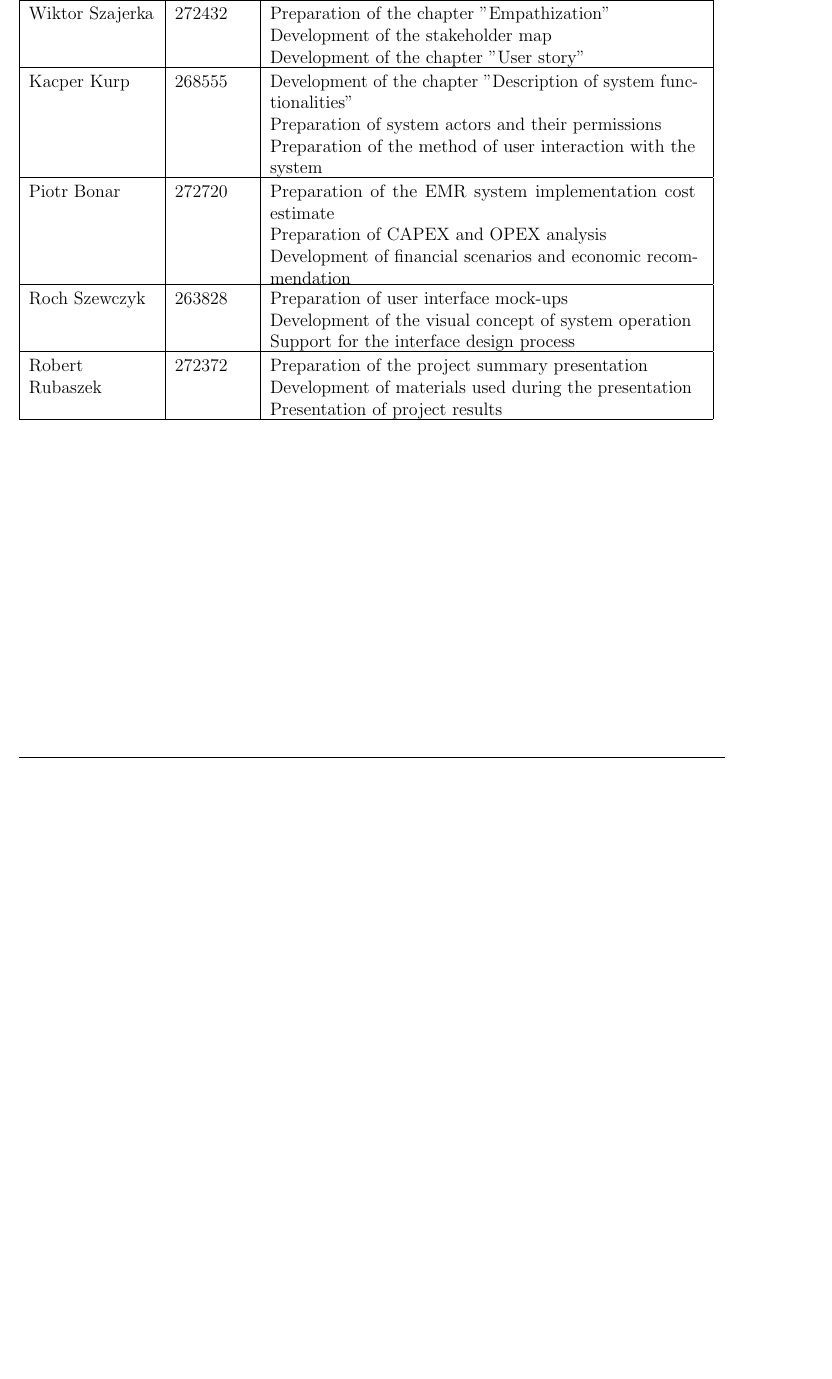
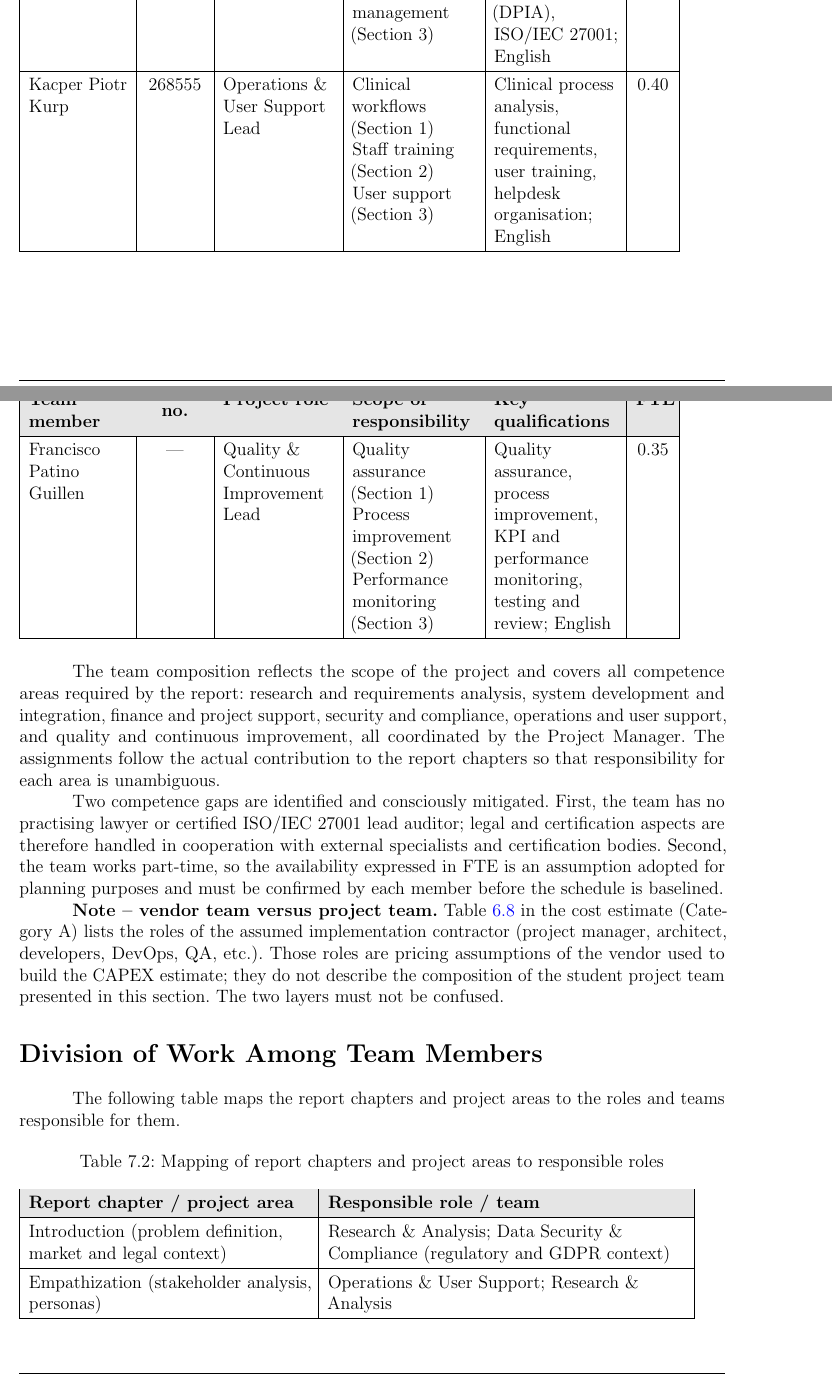
Before and after one commit to Kraszuuu/ProjectManagementAndDesign, a LaTeX thesis (ICT_Project/LaTeX/ENG/main.tex, which reads ICT_Project/LaTeX/ENG/Chapters/work_table.tex): part of page 61 of 61 before the commit and two parts of pages 62 and 63 of 64 after it, the two joined at a grey line, cut at the place of the change, the shorter picture padded with empty space. Compiled offline with pdfLaTeX.

Commit message:
4. Project Team - finished

```diff
--- a/ICT_Project/LaTeX/ENG/Chapters/work_table.tex
+++ b/ICT_Project/LaTeX/ENG/Chapters/work_table.tex
@@ -20,9 +35,13 @@
 
 \hline
 
+\rowcolor{gray!20}
 \textbf{Team member} &
-\textbf{Student number} &
-\textbf{Scope of work} \\
+\textbf{Student no.} &
+\textbf{Project role} &
+\textbf{Scope of responsibility} &
+\textbf{Key qualifications} &
+\textbf{FTE} \\
 \hline
 
 \endhead
@@ -34,3 +48,0 @@ Pola Polańska &
-Development of the chapter "Problem description and current situation analysis" \\
-Preparation of three EMR system implementation variants \\
-Preparation of organizational implementation assumptions
@@ -42,6 +60,0 @@ Preparation of organizational implementation assumptions
-Wiktor Szajerka &
-272432 &
-\parbox[t]{10cm}{
-Preparation of the chapter "Empathization" \\
-Development of the stakeholder map \\
-Development of the chapter "User story"
@@ -53,6 +71,0 @@ Development of the chapter "User story"
-Kacper Kurp &
-268555 &
-\parbox[t]{10cm}{
-Development of the chapter "Description of system functionalities" \\
-Preparation of system actors and their permissions \\
-Preparation of the method of user interaction with the system
@@ -64,6 +82,0 @@ Preparation of the method of user interaction with the system
-Piotr Bonar &
-272720 &
-\parbox[t]{10cm}{
-Preparation of the EMR system implementation cost estimate \\
-Preparation of CAPEX and OPEX analysis \\
-Development of financial scenarios and economic recommendation
@@ -75,6 +93,0 @@ Development of financial scenarios and economic recommendation
-Roch Szewczyk &
-263828 &
-\parbox[t]{10cm}{
-Preparation of user interface mock-ups \\
-Development of the visual concept of system operation \\
-Support for the interface design process
@@ -83,14 +99,68 @@ Support for the interface design process
+Risk management (Section~3) &
+GDPR and data privacy, security architecture, legal compliance, risk assessment
+(DPIA), ISO/IEC~27001; English &
+0.35 \\
 \hline
 
+Kacper Piotr Kurp &
+268555 &
+Operations \& User Support Lead &
+Clinical workflows (Section~1)\newline
+Staff training (Section~2)\newline
+User support (Section~3) &
+Clinical process analysis, functional requirements, user training, helpdesk
+organisation; English &
+0.40 \\
+\hline
 
-Robert Rubaszek &
-272372 &
-\parbox[t]{10cm}{
-Preparation of the project summary presentation \\
-Development of materials used during the presentation \\
-Presentation of project results
-}
-\\
+Francisco Patino Guillen &
+--- &
+Quality \& Continuous Improvement Lead &
+Quality assurance (Section~1)\newline
+Process improvement (Section~2)\newline
+Performance monitoring (Section~3) &
+Quality assurance, process improvement, KPI and performance monitoring, testing
+and review; English &
+0.35 \\
 \hline
 
 \end{longtable}
+
+The team composition reflects the scope of the project and covers all competence
+areas required by the report: research and requirements analysis, system
+development and integration, finance and project support, security and compliance,
+operations and user support, and quality and continuous improvement, all
+coordinated by the Project Manager. The assignments follow the actual contribution
+to the report chapters so that responsibility for each area is unambiguous.
+
+Two competence gaps are identified and consciously mitigated. First, the team has
+no practising lawyer or certified ISO/IEC~27001 lead auditor; legal and
+certification aspects are therefore handled in cooperation with external
+specialists and certification bodies. Second, the team works part-time, so the
+availability expressed in FTE is an assumption adopted for planning purposes and
+must be confirmed by each member before the schedule is baselined.
+
+\textbf{Note -- vendor team versus project team.} Table~\ref{tab:capex_zespol} in
+the cost estimate (Category~A) lists the roles of the assumed implementation
+contractor (project manager, architect, developers, DevOps, QA, etc.). Those roles
+are pricing assumptions of the vendor used to build the CAPEX estimate; they do
+not describe the composition of the student project team presented in this
+section. The two layers must not be confused.
+
+\section*{Division of Work Among Team Members}
+\addcontentsline{toc}{subsection}{Division of Work Among Team Members}
+
+The following table maps the report chapters and project areas to the roles and
+teams responsible for them.
+
+\begin{longtable}{|L{6.6cm}|L{8.4cm}|}
+\caption{Mapping of report chapters and project areas to responsible roles}
+\label{tab:division_of_work} \\
+\hline
+
+\rowcolor{gray!20}
+\textbf{Report chapter / project area} &
+\textbf{Responsible role / team} \\
+\hline
+
+\endfirsthead
@@ -96,0 +177,7 @@ Presentation of project results
+Introduction (problem definition, market and legal context) &
+Research \& Analysis; Data Security \& Compliance (regulatory and GDPR context) \\
+\hline
+
+Empathization (stakeholder analysis, personas) &
+Operations \& User Support; Research \& Analysis \\
+\hline
@@ -96,0 +218 @@ Presentation of project results
+\end{longtable}
--- a/ICT_Project/LaTeX/ENG/main.tex
+++ b/ICT_Project/LaTeX/ENG/main.tex
@@ -8,10 +8,9 @@
 
 \title{\textbf{Designing a Secure ICT Architecture - Project}}
 \author{
-Pola Polańska 276087, Piotr Bonar 272720, Kacper Kurp 268555,\\
-Wiktor Szajerka 272432, Roch Szewczyk 263828, Robert Rubaszek 272372
+David Xu Liu, Miguel Angel Martin Fraile, Francisco Patino Guillen,\\Kacper Piotr Kurp, Erika Andreea Gumaniuc, Amanda Mya Mihalaros,\\Ksenia Li
 }
-\date{June 2026}
+\date{November 2026}
 
 % This file is only used to include the individual chapters
 \begin{document}
```
Also changed, not shown: ICT_Project/LaTeX/ENG/Chapters/cost-estimate.tex (+2 -2 lines), ProjectInterimPresentation_EN.md (+28 -19 lines), ICT_Project/LaTeX/ENG/Chapters/work_table.tex (131 more changed lines).
